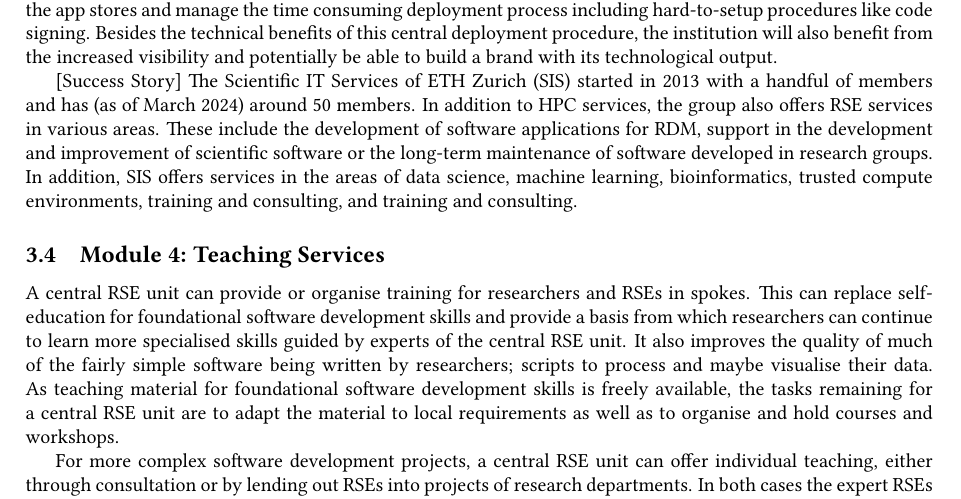
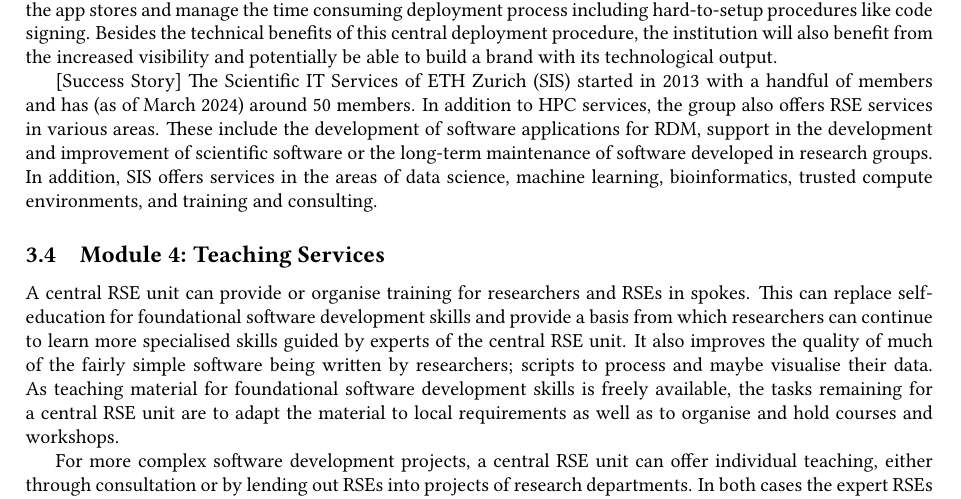
Before and after one commit to DE-RSE/2023_paper-RSE-groups, a LaTeX document (paper.tex): part of page 6 of 14, cut so that both start at the same text. Compiled offline with pdfLaTeX; a LaTeX package or settings file that is missing is left out.

Commit message:
mentioning training and consulting once is sufficient

```diff
--- a/paper.tex
+++ b/paper.tex
@@ -356,7 +356,7 @@ Besides the technical benefits of this central deployment procedure, the institu
 The Scientific IT Services of ETH Zurich (SIS) started in 2013 with a handful of members and has (as of March 2024) around 50 members.
 In addition to HPC services, the group also offers RSE services in various areas.
 These include the development of software applications for RDM, support in the development and improvement of scientific software or the long-term maintenance of software developed in research groups.
-In addition, SIS offers services in the areas of data science, machine learning, bioinformatics, trusted compute environments, training and consulting, and training and consulting.
+In addition, SIS offers services in the areas of data science, machine learning, bioinformatics, trusted compute environments, and training and consulting.
 
 \subsection{Module 4: Teaching Services}%
 \label{sec:teaching}
```
